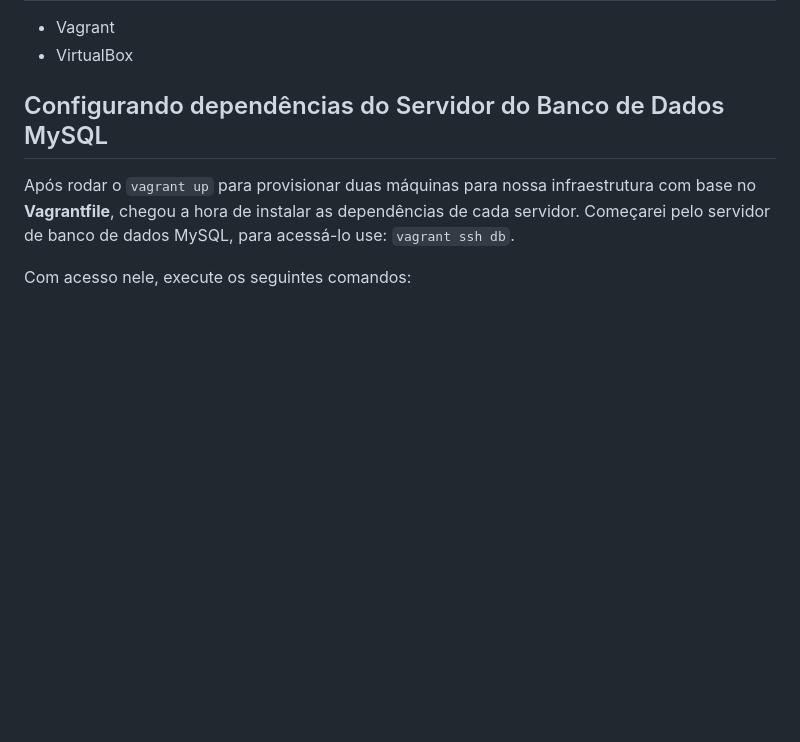
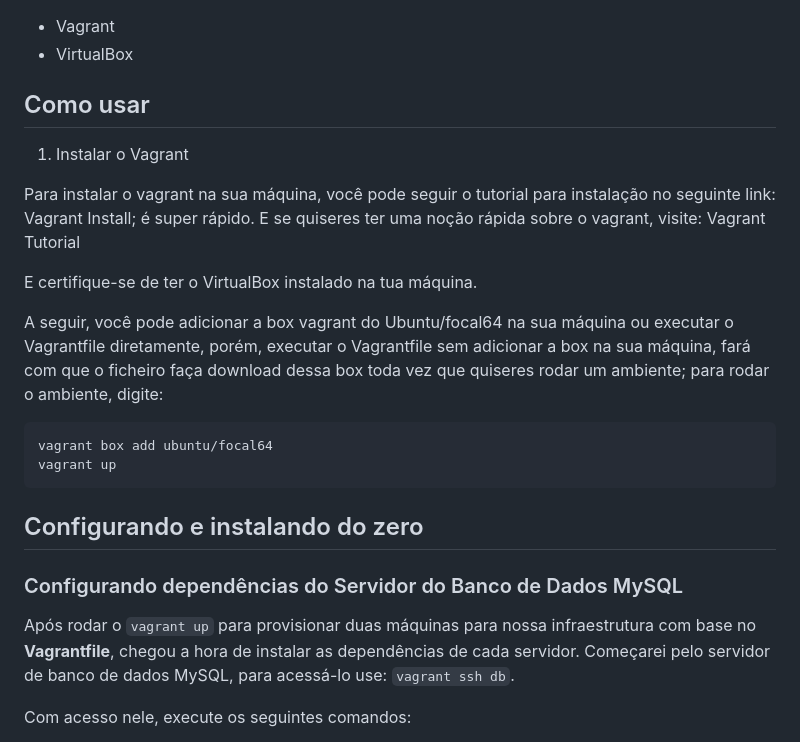
Before and after one commit to Mateus-Sebastiao/infra-bookmark-devops, a Markdown page: README.md, the part around the change printed below. GitHub-like rendering; blank space fills up the shorter version.

Commit message:
Last commit in this stage

````diff
--- a/README.md
+++ b/README.md
@@ -13,7 +13,24 @@ Esse estágio do projeto foca em colocar o software em produção, começarei po
 - Vagrant
 - VirtualBox
 
-## Configurando dependências do Servidor do Banco de Dados MySQL
+## Como usar
+
+1. Instalar o Vagrant
+
+Para instalar o vagrant na sua máquina, você pode seguir o tutorial para instalação no seguinte link: Vagrant Install; é super rápido. E se quiseres ter uma noção rápida sobre o vagrant, visite: Vagrant Tutorial
+
+E certifique-se de ter o VirtualBox instalado na tua máquina.
+
+A seguir, você pode adicionar a box vagrant do Ubuntu/focal64 na sua máquina ou executar o Vagrantfile diretamente, porém, executar o Vagrantfile sem adicionar a box na sua máquina, fará com que o ficheiro faça download dessa box toda vez que quiseres rodar um ambiente; para rodar o ambiente, digite:
+
+```bash
+vagrant box add ubuntu/focal64
+vagrant up
+```
+
+## Configurando e instalando do zero
+
+### Configurando dependências do Servidor do Banco de Dados MySQL
 
 Após rodar o `vagrant up` para provisionar duas máquinas para nossa infraestrutura com base no **Vagrantfile**, chegou a hora de instalar as dependências de cada servidor. Começarei pelo servidor de banco de dados MySQL, para acessá-lo use: `vagrant ssh db`.
 
````
Also changed, not shown: other parts of README.md (+1 -1 lines).
